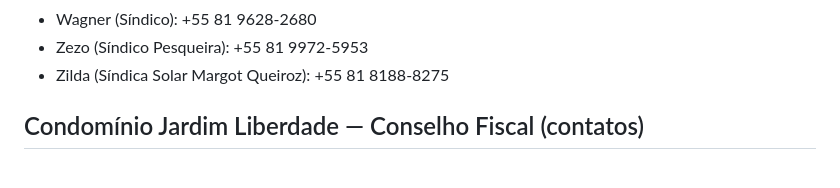
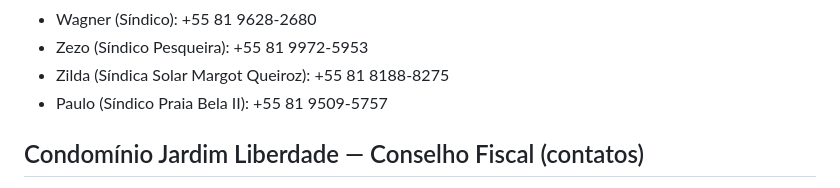
Before and after one commit to koheleth/cursos, a Markdown page: MEMORY.md, the part around the change. Rendered like a GitHub page.

Commit message:
Add contact for Paulo (Praia Bela II)

```diff
--- a/MEMORY.md
+++ b/MEMORY.md
@@ -140,6 +140,7 @@ Sempre que o usuário pedir algo relacionado ao escritório (mensagens, organiza
 - Wagner (Síndico): +55 81 9628-2680
 - Zezo (Síndico Pesqueira): +55 81 9972-5953
 - Zilda (Síndica Solar Margot Queiroz): +55 81 8188-8275
+- Paulo (Síndico Praia Bela II): +55 81 9509-5757
 
 ## Condomínio Jardim Liberdade — Conselho Fiscal (contatos)
 - Edgar (Casa 23): +55 81 99873-2317
```
